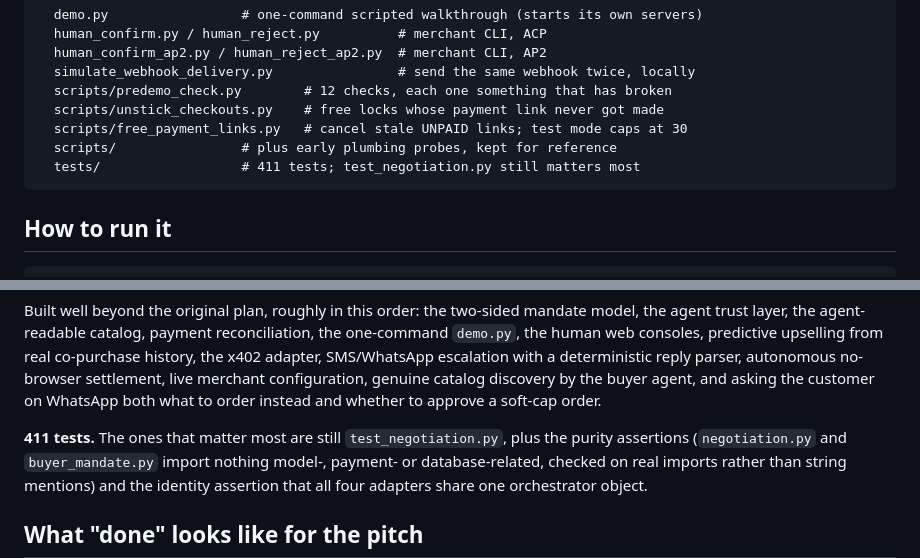
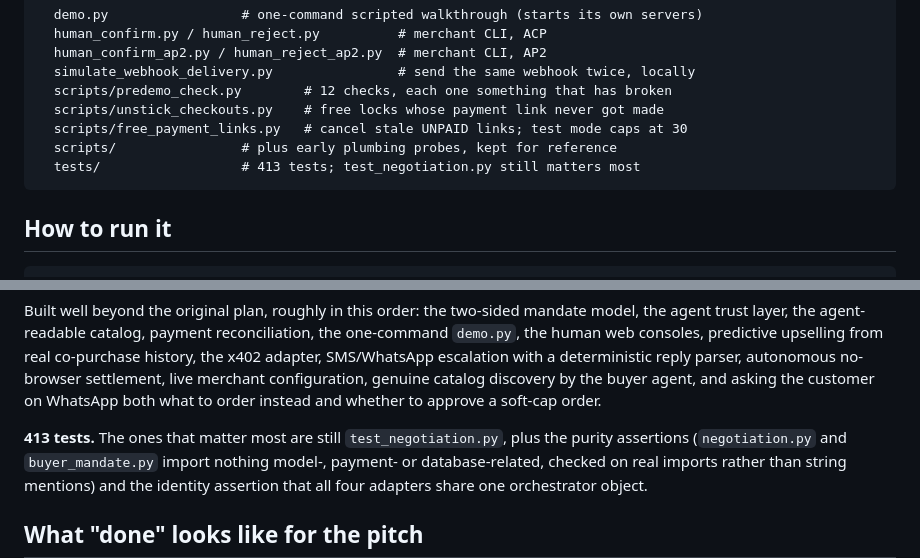
Before and after one commit to JeetM2207/RazorPay, a Markdown page: CLAUDE.md, 2 parts joined by grey strips. Drawn GitHub-style.

````diff
--- a/CLAUDE.md
+++ b/CLAUDE.md
@@ -176,7 +176,7 @@ amma-kitchen-agent/
   scripts/unstick_checkouts.py    # free locks whose payment link never got made
   scripts/free_payment_links.py   # cancel stale UNPAID links; test mode caps at 30
   scripts/                # plus early plumbing probes, kept for reference
-  tests/                  # 411 tests; test_negotiation.py still matters most
+  tests/                  # 413 tests; test_negotiation.py still matters most
 ```
 
 ## How to run it
@@ -1249,7 +1286,7 @@ reply parser, autonomous no-browser settlement, live merchant configuration, gen
 catalog discovery by the buyer agent, and asking the customer on WhatsApp both what to
 order instead and whether to approve a soft-cap order.
 
-**411 tests.** The ones that matter most are still `test_negotiation.py`, plus the
+**413 tests.** The ones that matter most are still `test_negotiation.py`, plus the
 purity assertions (`negotiation.py` and `buyer_mandate.py` import nothing model-,
 payment- or database-related, checked on real imports rather than string mentions) and
 the identity assertion that all four adapters share one orchestrator object.
````
Also changed, not shown: other parts of CLAUDE.md (+67 -7 lines).
